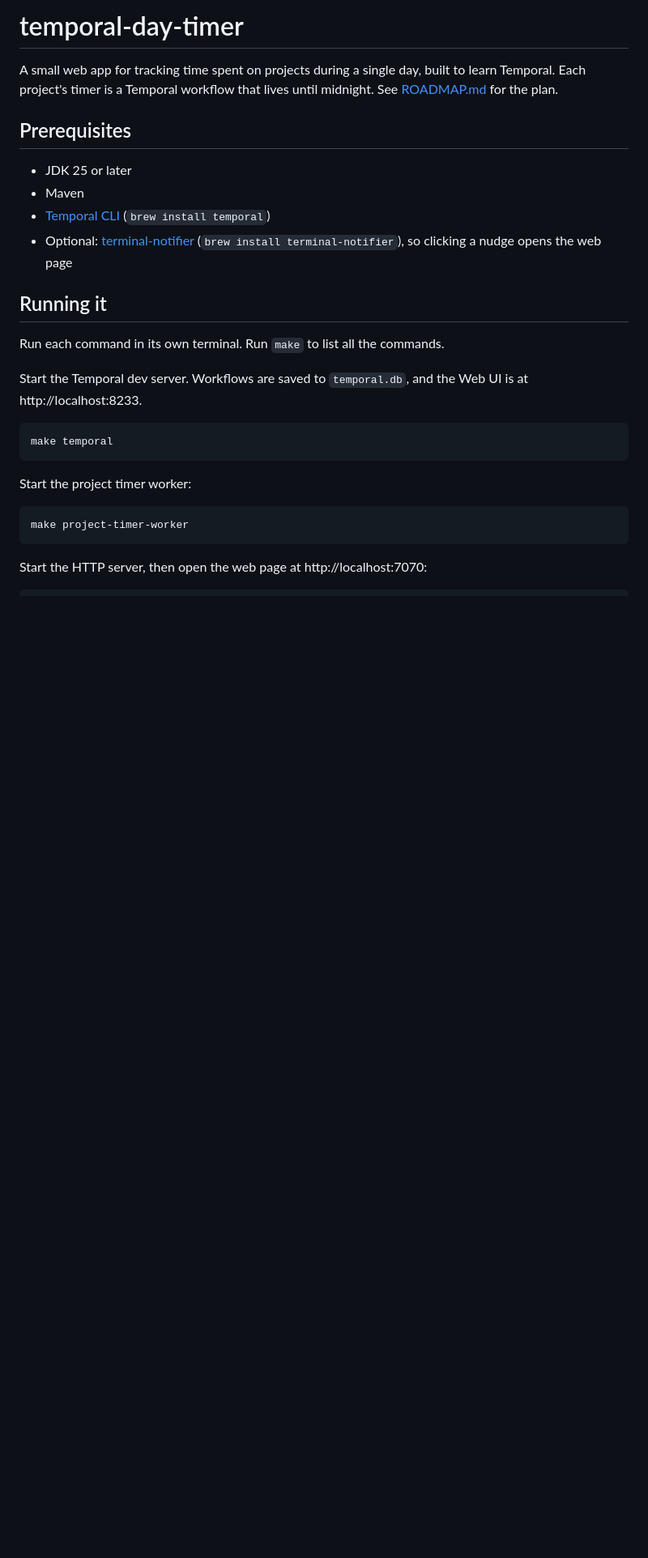
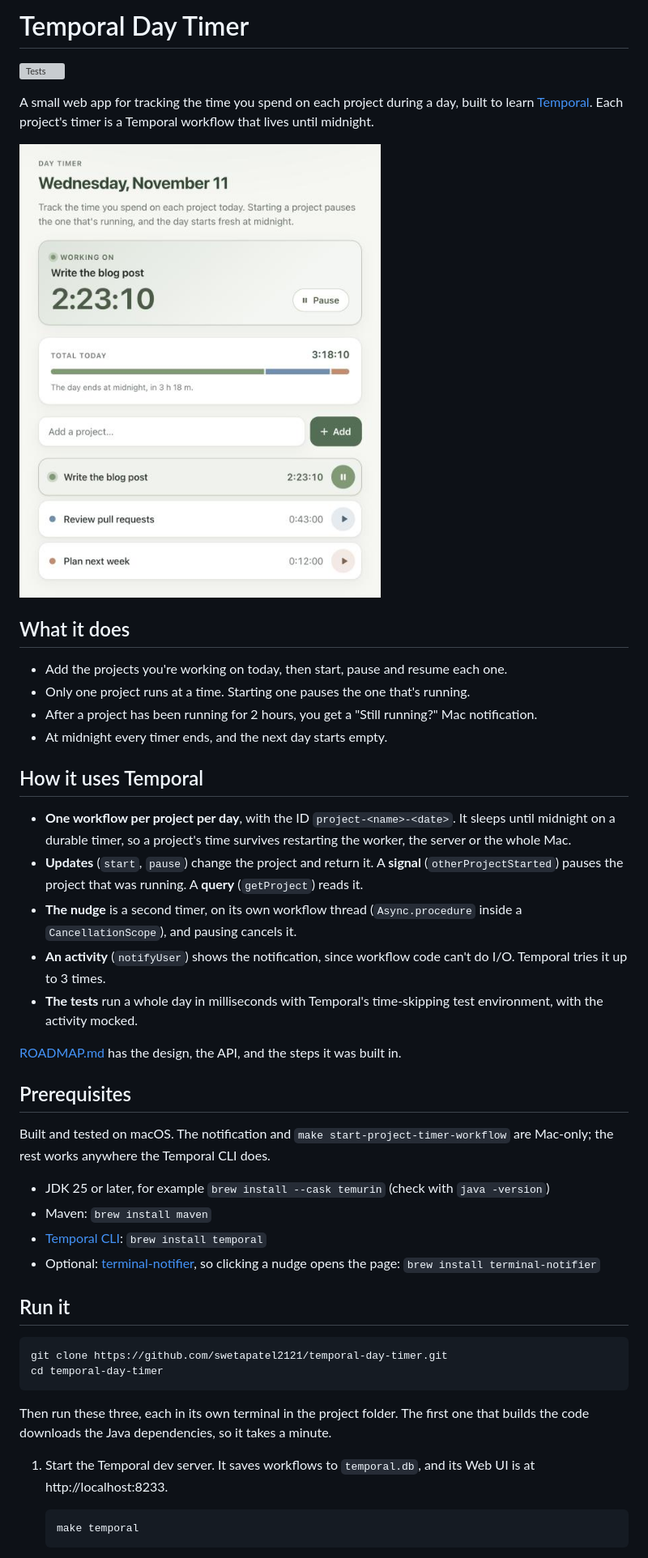
Before and after one commit to swetapatel2121/temporal-day-timer, a Markdown page: README.md, the part around one of its changes. Shown at 81% size. GitHub-like rendering; pictures changed too: docs/screenshot.png (added); blank space fills up the shorter version; grey boxes are pictures that could not be loaded.

````diff
--- a/README.md
+++ b/README.md
@@ -1,29 +1,49 @@
-# temporal-day-timer
+# Temporal Day Timer
 
-A small web app for tracking time spent on projects during a single day, built to learn Temporal. Each project's timer is a Temporal workflow that lives until midnight. See [ROADMAP.md](ROADMAP.md) for the plan.
+[![Tests](https://github.com/swetapatel2121/temporal-day-timer/actions/workflows/test.yml/badge.svg)](https://github.com/swetapatel2121/temporal-day-timer/actions/workflows/test.yml)
+
+A small web app for tracking the time you spend on each project during a day, built to learn [Temporal](https://temporal.io). Each project's timer is a Temporal workflow that lives until midnight.
+
+![The Day Timer page: one project running, and the day's time split between three projects](docs/screenshot.png)
+
+## What it does
+
+- Add the projects you're working on today, then start, pause and resume each one.
+- Only one project runs at a time. Starting one pauses the one that's running.
+- After a project has been running for 2 hours, you get a "Still running?" Mac notification.
+- At midnight every timer ends, and the next day starts empty.
+
+## How it uses Temporal
+
+- **One workflow per project per day**, with the ID `project-<name>-<date>`. It sleeps until midnight on a durable timer, so a project's time survives restarting the worker, the server or the whole Mac.
+- **Updates** (`start`, `pause`) change the project and return it. A **signal** (`otherProjectStarted`) pauses the project that was running. A **query** (`getProject`) reads it.
+- **The nudge** is a second timer, on its own workflow thread (`Async.procedure` inside a `CancellationScope`), and pausing cancels it.
+- **An activity** (`notifyUser`) shows the notification, since workflow code can't do I/O. Temporal tries it up to 3 times.
+- **The tests** run a whole day in milliseconds with Temporal's time-skipping test environment, with the activity mocked.
+
+[ROADMAP.md](ROADMAP.md) has the design, the API, and the steps it was built in.
 
 ## Prerequisites
 
-- JDK 25 or later
-- Maven
-- [Temporal CLI](https://docs.temporal.io/cli) (`brew install temporal`)
-- Optional: [terminal-notifier](https://github.com/julienXX/terminal-notifier) (`brew install terminal-notifier`), so clicking a nudge opens the web page
+Built and tested on macOS. The notification and `make start-project-timer-workflow` are Mac-only; the rest works anywhere the Temporal CLI does.
 
-## Running it
+- JDK 25 or later, for example `brew install --cask temurin` (check with `java -version`)
+- Maven: `brew install maven`
+- [Temporal CLI](https://docs.temporal.io/cli): `brew install temporal`
+- Optional: [terminal-notifier](https://github.com/julienXX/terminal-notifier), so clicking a nudge opens the page: `brew install terminal-notifier`
 
-Run each command in its own terminal. Run `make` to list all the commands.
-
-Start the Temporal dev server. Workflows are saved to `temporal.db`, and the Web UI is at http://localhost:8233.
+## Run it
 
 ```bash
-make temporal
+git clone https://github.com/swetapatel2121/temporal-day-timer.git
+cd temporal-day-timer
 ```
 
-Start the project timer worker:
+Then run these three, each in its own terminal in the project folder. The first one that builds the code downloads the Java dependencies, so it takes a minute.
 
-```bash
-make project-timer-worker
-```
+1. Start the Temporal dev server. It saves workflows to `temporal.db`, and its Web UI is at http://localhost:8233.
 
-Start the HTTP server, then open the web page at http://localhost:7070:
+   ```bash
+   make temporal
+   ```
 
````
Also changed, not shown: other parts of README.md (+70 -14 lines), 1 other file.
